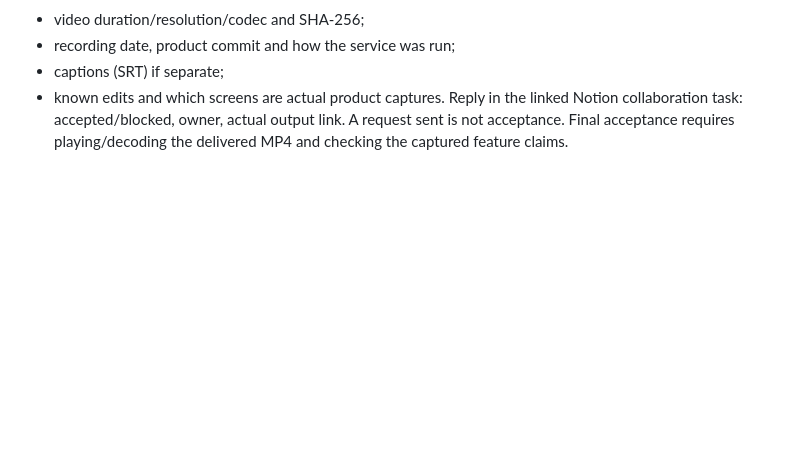
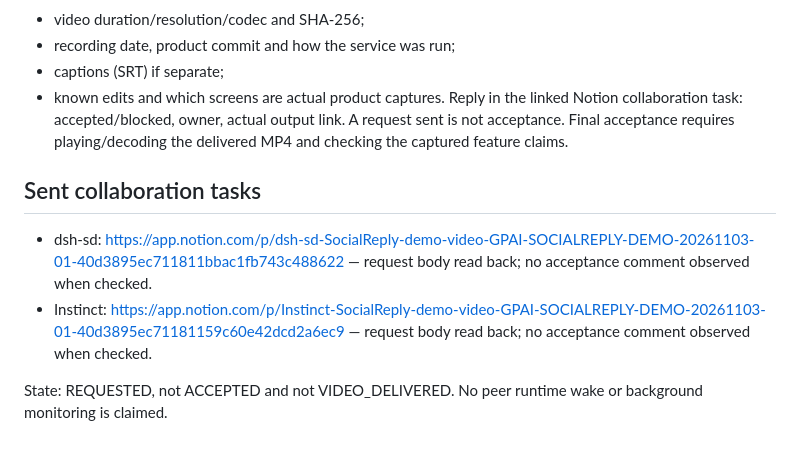
Before and after one commit to AIArchLab/works, a Markdown page: socialreply/demo/REQUEST.md, the part around the change. GitHub-like rendering; blank space fills up the shorter version.

Commit message:
Link sent demo collaboration tasks; acceptance pending

```diff
--- a/socialreply/demo/REQUEST.md
+++ b/socialreply/demo/REQUEST.md
@@ -41,3 +41,9 @@ Commit the final MP4 at socialreply/demo/socialreply-demo.mp4 (or provide a stab
 - captions (SRT) if separate;
 - known edits and which screens are actual product captures.
 Reply in the linked Notion collaboration task: accepted/blocked, owner, actual output link. A request sent is not acceptance. Final acceptance requires playing/decoding the delivered MP4 and checking the captured feature claims.
+
+## Sent collaboration tasks
+- dsh-sd: https://app.notion.com/p/dsh-sd-SocialReply-demo-video-GPAI-SOCIALREPLY-DEMO-20261103-01-40d3895ec711811bbac1fb743c488622 — request body read back; no acceptance comment observed when checked.
+- Instinct: https://app.notion.com/p/Instinct-SocialReply-demo-video-GPAI-SOCIALREPLY-DEMO-20261103-01-40d3895ec71181159c60e42dcd2a6ec9 — request body read back; no acceptance comment observed when checked.
+
+State: REQUESTED, not ACCEPTED and not VIDEO_DELIVERED. No peer runtime wake or background monitoring is claimed.
```
